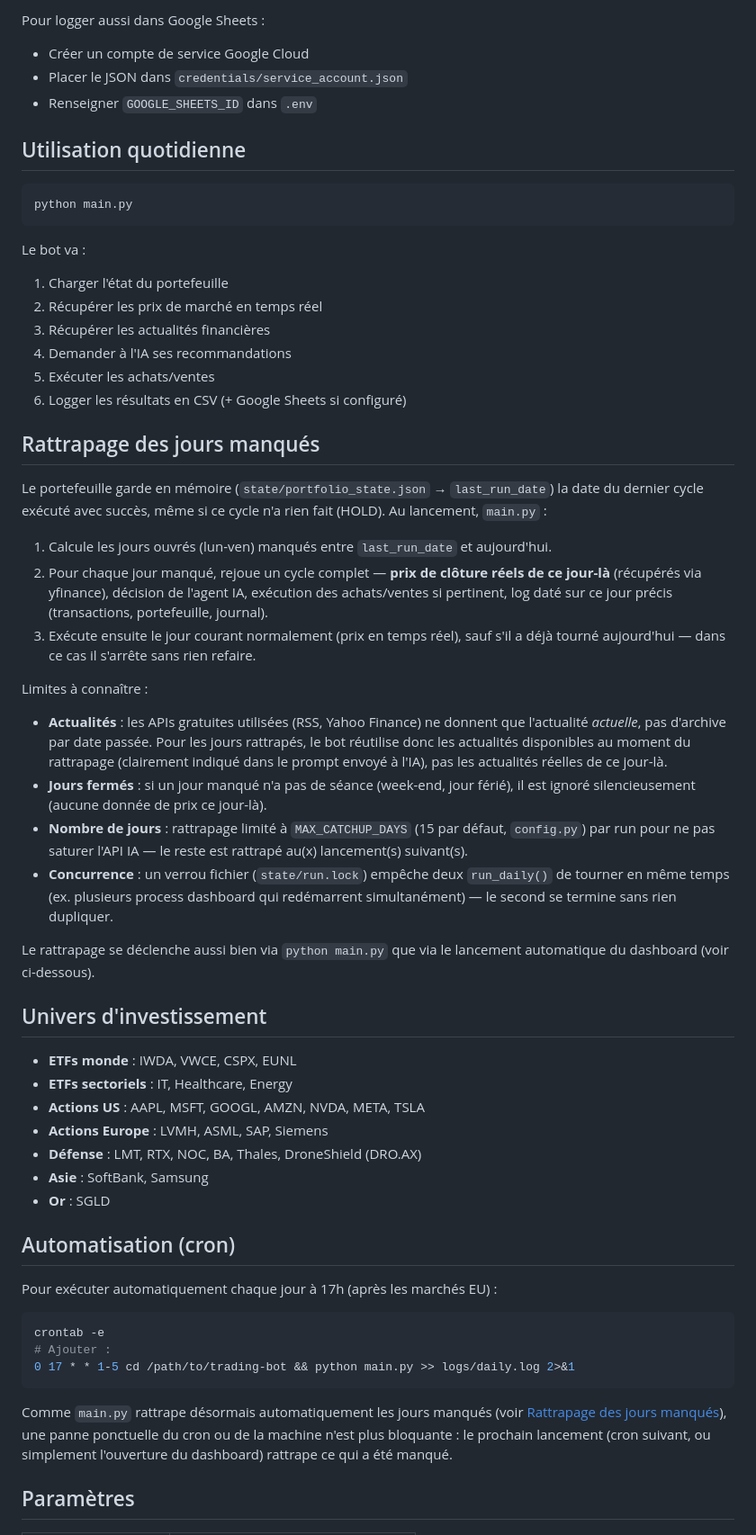
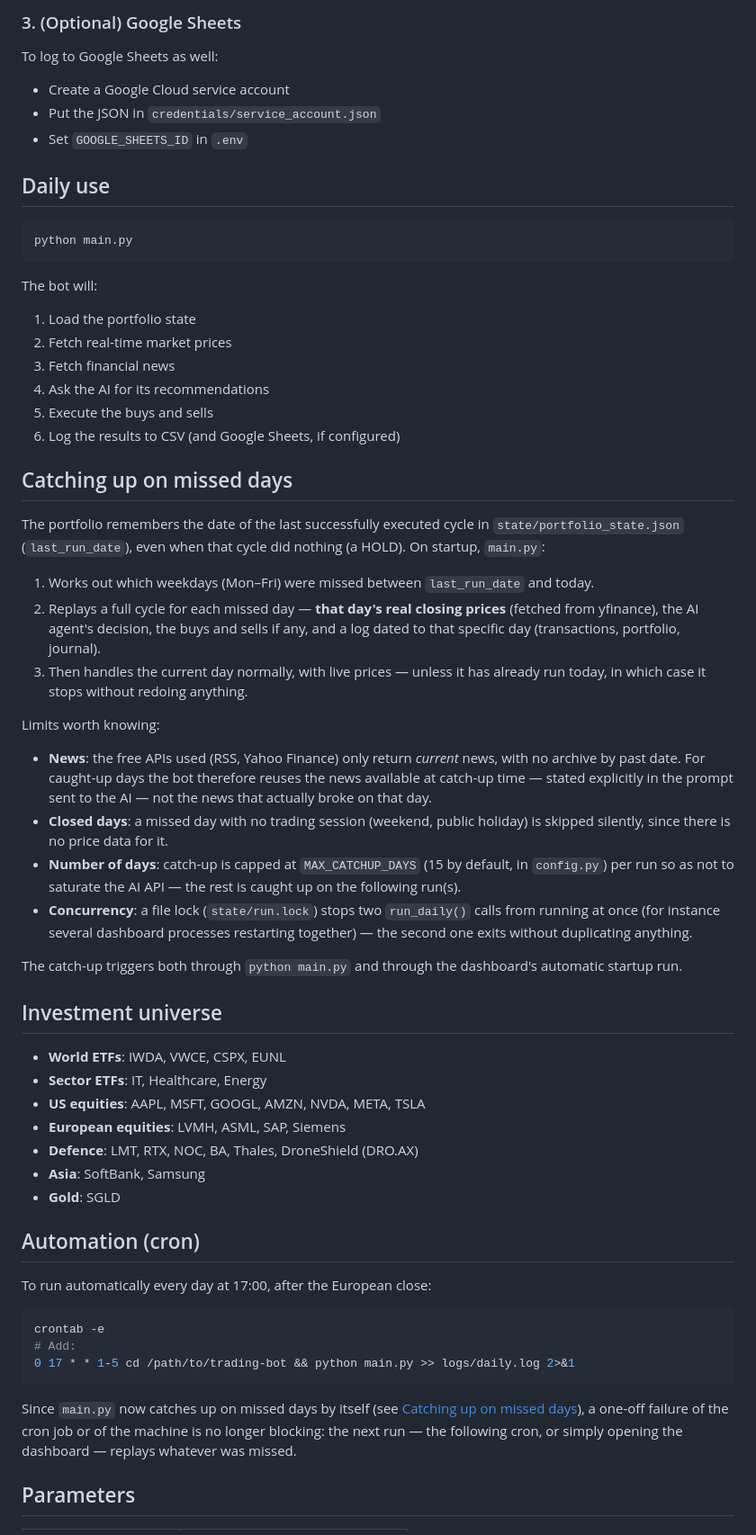
Before and after one commit to Aurelien-Choron/trading-bot, a Markdown page: README.md, the part around one of its changes. Shown at 90% size. GitHub-like rendering.

````diff
--- a/README.md
+++ b/README.md
@@ -77,59 +89,79 @@ AI_MODEL=openai/gpt-oss-120b
 
-Pour logger aussi dans Google Sheets :
-- Créer un compte de service Google Cloud
-- Placer le JSON dans `credentials/service_account.json`
-- Renseigner `GOOGLE_SHEETS_ID` dans `.env`
+### 3. (Optional) Google Sheets
 
-## Utilisation quotidienne
+To log to Google Sheets as well:
+- Create a Google Cloud service account
+- Put the JSON in `credentials/service_account.json`
+- Set `GOOGLE_SHEETS_ID` in `.env`
+
+## Daily use
 
 ```bash
 python main.py
 ```
 
-Le bot va :
-1. Charger l'état du portefeuille
-2. Récupérer les prix de marché en temps réel
-3. Récupérer les actualités financières
-4. Demander à l'IA ses recommandations
-5. Exécuter les achats/ventes
-6. Logger les résultats en CSV (+ Google Sheets si configuré)
+The bot will:
+1. Load the portfolio state
+2. Fetch real-time market prices
+3. Fetch financial news
+4. Ask the AI for its recommendations
+5. Execute the buys and sells
+6. Log the results to CSV (and Google Sheets, if configured)
 
-## Rattrapage des jours manqués
+## Catching up on missed days
 
-Le portefeuille garde en mémoire (`state/portfolio_state.json` → `last_run_date`) la date du dernier cycle exécuté avec succès, même si ce cycle n'a rien fait (HOLD). Au lancement, `main.py` :
+The portfolio remembers the date of the last successfully executed cycle in
+`state/portfolio_state.json` (`last_run_date`), even when that cycle did nothing
+(a HOLD). On startup, `main.py`:
 
-1. Calcule les jours ouvrés (lun-ven) manqués entre `last_run_date` et aujourd'hui.
-2. Pour chaque jour manqué, rejoue un cycle complet — **prix de clôture réels de ce jour-là** (récupérés via yfinance), décision de l'agent IA, exécution des achats/ventes si pertinent, log daté sur ce jour précis (transactions, portefeuille, journal).
-3. Exécute ensuite le jour courant normalement (prix en temps réel), sauf s'il a déjà tourné aujourd'hui — dans ce cas il s'arrête sans rien refaire.
+1. Works out which weekdays (Mon–Fri) were missed between `last_run_date` and today.
+2. Replays a full cycle for each missed day — **that day's real closing prices**
+   (fetched from yfinance), the AI agent's decision, the buys and sells if any, and
+   a log dated to that specific day (transactions, portfolio, journal).
+3. Then handles the current day normally, with live prices — unless it has already
+   run today, in which case it stops without redoing anything.
 
-Limites à connaître :
-- **Actualités** : les APIs gratuites utilisées (RSS, Yahoo Finance) ne donnent que l'actualité *actuelle*, pas d'archive par date passée. Pour les jours rattrapés, le bot réutilise donc les actualités disponibles au moment du rattrapage (clairement indiqué dans le prompt envoyé à l'IA), pas les actualités réelles de ce jour-là.
-- **Jours fermés** : si un jour manqué n'a pas de séance (week-end, jour férié), il est ignoré silencieusement (aucune donnée de prix ce jour-là).
-- **Nombre de jours** : rattrapage limité à `MAX_CATCHUP_DAYS` (15 par défaut, `config.py`) par run pour ne pas saturer l'API IA — le reste est rattrapé au(x) lancement(s) suivant(s).
-- **Concurrence** : un verrou fichier (`state/run.lock`) empêche deux `run_daily()` de tourner en même temps (ex. plusieurs process dashboard qui redémarrent simultanément) — le second se termine sans rien dupliquer.
+Limits worth knowing:
 
-Le rattrapage se déclenche aussi bien via `python main.py` que via le lancement automatique du dashboard (voir ci-dessous).
+- **News**: the free APIs used (RSS, Yahoo Finance) only return *current* news, with
+  no archive by past date. For caught-up days the bot therefore reuses the news
+  available at catch-up time — stated explicitly in the prompt sent to the AI — not
+  the news that actually broke on that day.
+- **Closed days**: a missed day with no trading session (weekend, public holiday) is
+  skipped silently, since there is no price data for it.
+- **Number of days**: catch-up is capped at `MAX_CATCHUP_DAYS` (15 by default, in
+  `config.py`) per run so as not to saturate the AI API — the rest is caught up on
+  the following run(s).
+- **Concurrency**: a file lock (`state/run.lock`) stops two `run_daily()` calls from
+  running at once (for instance several dashboard processes restarting together) —
+  the second one exits without duplicating anything.
 
-## Univers d'investissement
+The catch-up triggers both through `python main.py` and through the dashboard's
+automatic startup run.
 
-- **ETFs monde** : IWDA, VWCE, CSPX, EUNL
-- **ETFs sectoriels** : IT, Healthcare, Energy
-- **Actions US** : AAPL, MSFT, GOOGL, AMZN, NVDA, META, TSLA
-- **Actions Europe** : LVMH, ASML, SAP, Siemens
-- **Défense** : LMT, RTX, NOC, BA, Thales, DroneShield (DRO.AX)
-- **Asie** : SoftBank, Samsung
-- **Or** : SGLD
+## Investment universe
 
-## Automatisation (cron)
+- **World ETFs**: IWDA, VWCE, CSPX, EUNL
+- **Sector ETFs**: IT, Healthcare, Energy
+- **US equities**: AAPL, MSFT, GOOGL, AMZN, NVDA, META, TSLA
+- **European equities**: LVMH, ASML, SAP, Siemens
+- **Defence**: LMT, RTX, NOC, BA, Thales, DroneShield (DRO.AX)
+- **Asia**: SoftBank, Samsung
+- **Gold**: SGLD
 
-Pour exécuter automatiquement chaque jour à 17h (après les marchés EU) :
+## Automation (cron)
+
+To run automatically every day at 17:00, after the European close:
 ```bash
 crontab -e
-# Ajouter :
+# Add:
 0 17 * * 1-5 cd /path/to/trading-bot && python main.py >> logs/daily.log 2>&1
 ```
 
-Comme `main.py` rattrape désormais automatiquement les jours manqués (voir [Rattrapage des jours manqués](#rattrapage-des-jours-manqués)), une panne ponctuelle du cron ou de la machine n'est plus bloquante : le prochain lancement (cron suivant, ou simplement l'ouverture du dashboard) rattrape ce qui a été manqué.
+Since `main.py` now catches up on missed days by itself (see
+[Catching up on missed days](#catching-up-on-missed-days)), a one-off failure of the
+cron job or of the machine is no longer blocking: the next run — the following cron,
+or simply opening the dashboard — replays whatever was missed.
 
-## Paramètres
+## Parameters
 
````
Also changed, not shown: other parts of README.md (+70 -54 lines).
